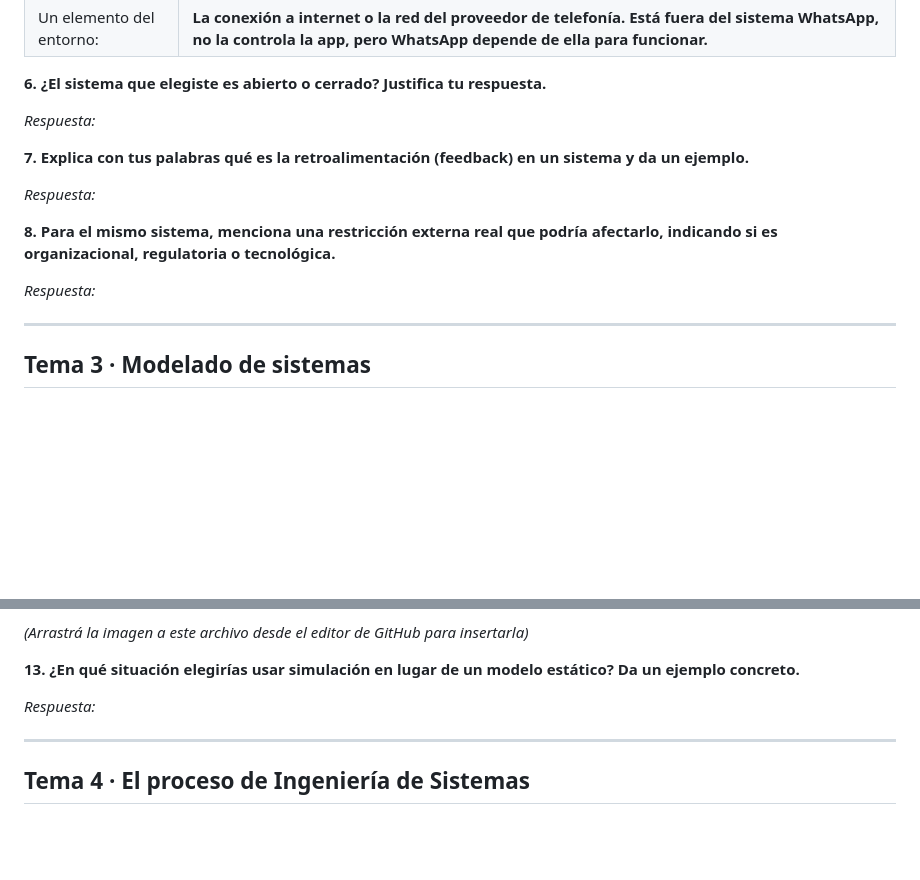
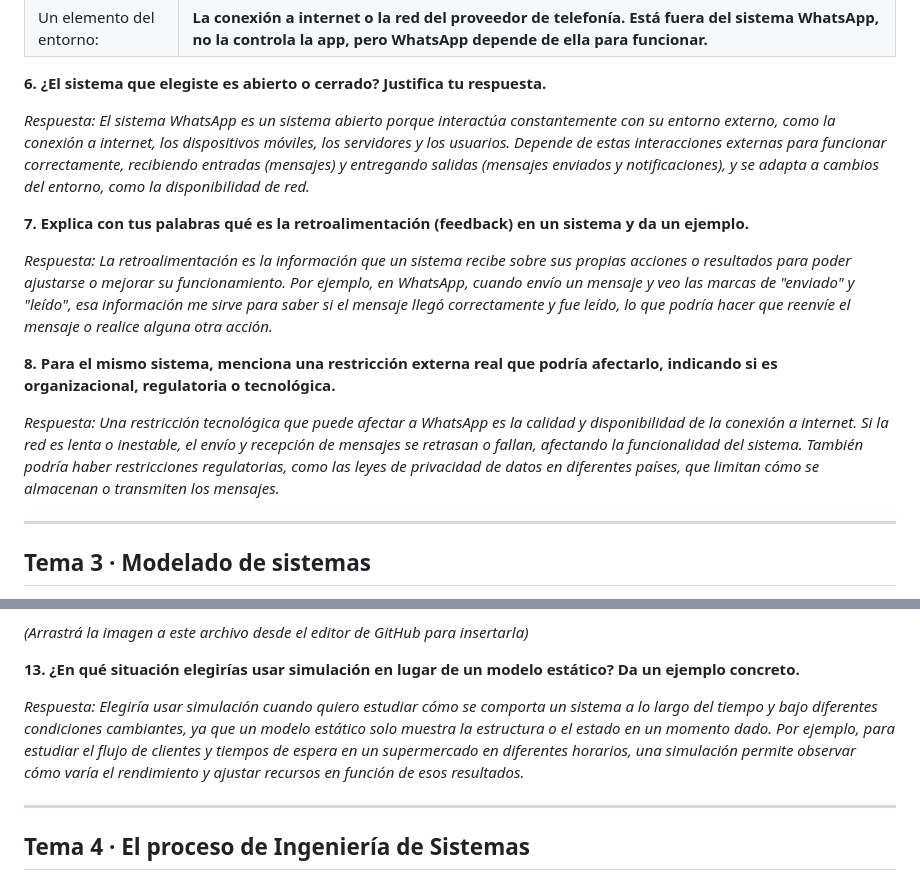
Before and after one commit to tuzonastreaming6-code/ingsw1tp, a Markdown page: ejercitarios/unidad-02/respuestas.md, 2 parts joined by grey strips. Rendered like a GitHub page; blank space fills up the shorter version.

```diff
--- a/ejercitarios/unidad-02/respuestas.md
+++ b/ejercitarios/unidad-02/respuestas.md
@@ -53,16 +53,19 @@ Además, se interrelaciona con los demás subsistemas: descuenta productos del i
 **6. ¿El sistema que elegiste es abierto o cerrado? Justifica tu respuesta.**
 
 _Respuesta:_
+_El sistema WhatsApp es un sistema abierto porque interactúa constantemente con su entorno externo, como la conexión a internet, los dispositivos móviles, los servidores y los usuarios. Depende de estas interacciones externas para funcionar correctamente, recibiendo entradas (mensajes) y entregando salidas (mensajes enviados y notificaciones), y se adapta a cambios del entorno, como la disponibilidad de red._
 
 
 **7. Explica con tus palabras qué es la retroalimentación (feedback) en un sistema y da un ejemplo.**
 
 _Respuesta:_
+_La retroalimentación es la información que un sistema recibe sobre sus propias acciones o resultados para poder ajustarse o mejorar su funcionamiento. Por ejemplo, en WhatsApp, cuando envío un mensaje y veo las marcas de "enviado" y "leído", esa información me sirve para saber si el mensaje llegó correctamente y fue leído, lo que podría hacer que reenvíe el mensaje o realice alguna otra acción._
 
 
 **8. Para el mismo sistema, menciona una restricción externa real que podría afectarlo, indicando si es organizacional, regulatoria o tecnológica.**
 
 _Respuesta:_
+_Una restricción tecnológica que puede afectar a WhatsApp es la calidad y disponibilidad de la conexión a internet. Si la red es lenta o inestable, el envío y recepción de mensajes se retrasan o fallan, afectando la funcionalidad del sistema. También podría haber restricciones regulatorias, como las leyes de privacidad de datos en diferentes países, que limitan cómo se almacenan o transmiten los mensajes._
 
 
 ---
@@ -109,6 +112,7 @@ _(Arrastrá la imagen a este archivo desde el editor de GitHub para insertarla)_
 **13. ¿En qué situación elegirías usar simulación en lugar de un modelo estático? Da un ejemplo concreto.**
 
 _Respuesta:_
+_Elegiría usar simulación cuando quiero estudiar cómo se comporta un sistema a lo largo del tiempo y bajo diferentes condiciones cambiantes, ya que un modelo estático solo muestra la estructura o el estado en un momento dado. Por ejemplo, para estudiar el flujo de clientes y tiempos de espera en un supermercado en diferentes horarios, una simulación permite observar cómo varía el rendimiento y ajustar recursos en función de esos resultados._
 
 
 ---
```
